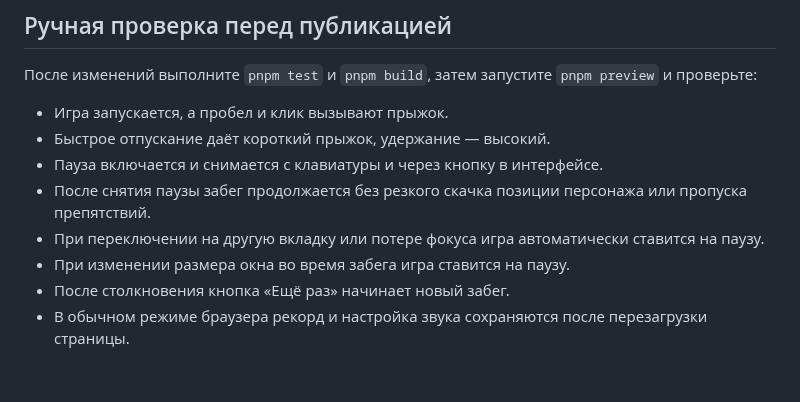
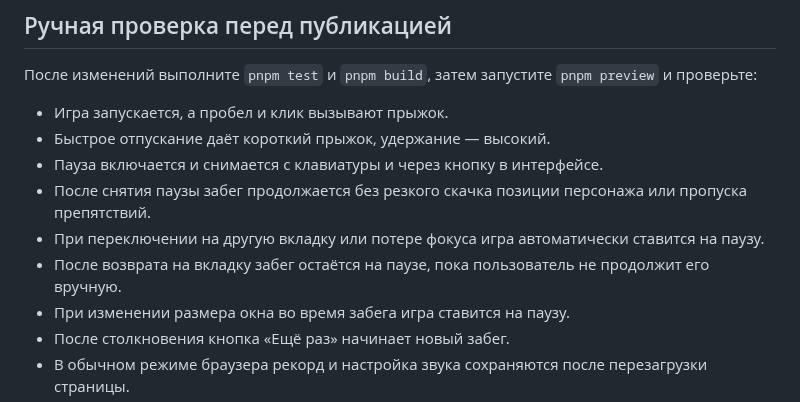
Before and after one commit to Andreypropo/amber-run, a Markdown page: README.md, the part around the change. GitHub-like rendering; blank space fills up the shorter version.

Commit message:
docs: verify paused state after returning to tab

```diff
--- a/README.md
+++ b/README.md
@@ -72,6 +72,7 @@ TypeScript и production-сборка проходят. 11 автоматиче
 - Пауза включается и снимается с клавиатуры и через кнопку в интерфейсе.
 - После снятия паузы забег продолжается без резкого скачка позиции персонажа или пропуска препятствий.
 - При переключении на другую вкладку или потере фокуса игра автоматически ставится на паузу.
+- После возврата на вкладку забег остаётся на паузе, пока пользователь не продолжит его вручную.
 - При изменении размера окна во время забега игра ставится на паузу.
 - После столкновения кнопка «Ещё раз» начинает новый забег.
 - В обычном режиме браузера рекорд и настройка звука сохраняются после перезагрузки страницы.
```
